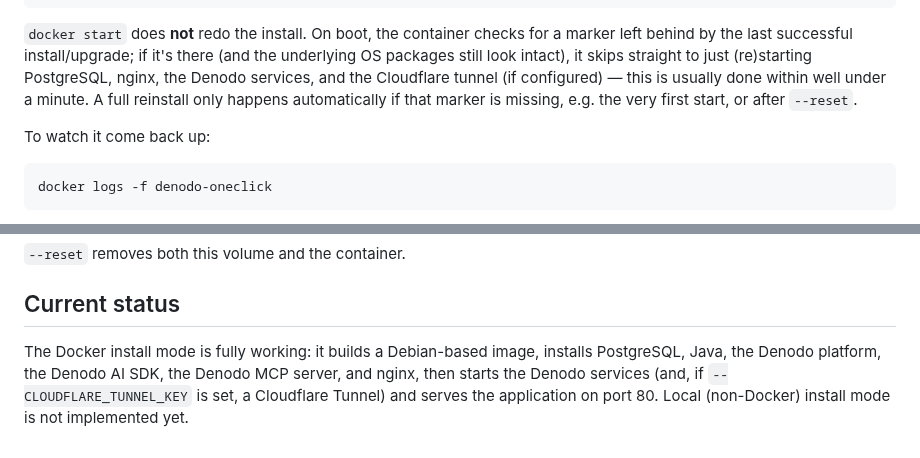
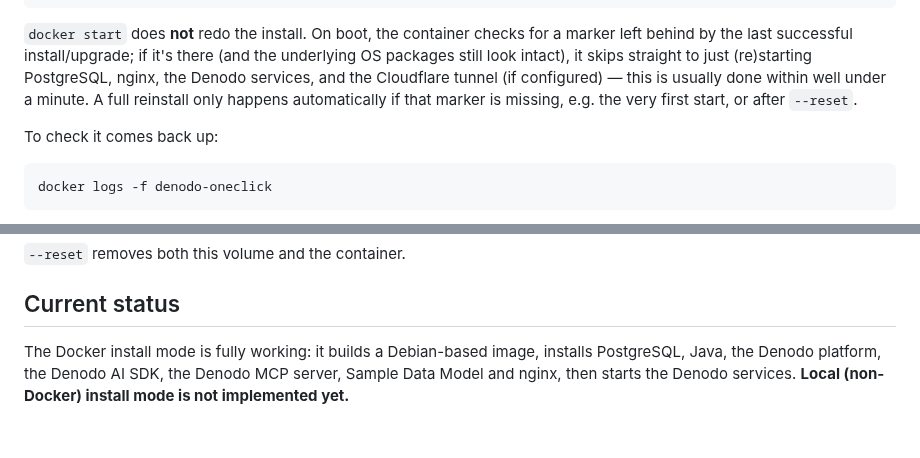
Before and after one commit to vfagesgo/denodo-oneclick, a Markdown page: README.md, 2 parts joined by grey strips. Drawn GitHub-style.

````diff
--- a/README.md
+++ b/README.md
@@ -127,7 +156,7 @@ docker start denodo-oneclick
 
 `docker start` does **not** redo the install. On boot, the container checks for a marker left behind by the last successful install/upgrade; if it's there (and the underlying OS packages still look intact), it skips straight to just (re)starting PostgreSQL, nginx, the Denodo services, and the Cloudflare tunnel (if configured) — this is usually done within well under a minute. A full reinstall only happens automatically if that marker is missing, e.g. the very first start, or after `--reset`.
 
-To watch it come back up:
+To check it comes back up:
 
 ```zsh
 docker logs -f denodo-oneclick
@@ -144,4 +173,4 @@ Install progress and data live in a single named Docker volume, so they survive
 
 ## Current status
 
-The Docker install mode is fully working: it builds a Debian-based image, installs PostgreSQL, Java, the Denodo platform, the Denodo AI SDK, the Denodo MCP server, and nginx, then starts the Denodo services (and, if `--CLOUDFLARE_TUNNEL_KEY` is set, a Cloudflare Tunnel) and serves the application on port 80. Local (non-Docker) install mode is not implemented yet.
+The Docker install mode is fully working: it builds a Debian-based image, installs PostgreSQL, Java, the Denodo platform, the Denodo AI SDK, the Denodo MCP server, Sample Data Model and nginx, then starts the Denodo services. **Local (non-Docker) install mode is not implemented yet.**
````
Also changed, not shown: other parts of README.md (+48 -19 lines), landing.png, 1 other file.
